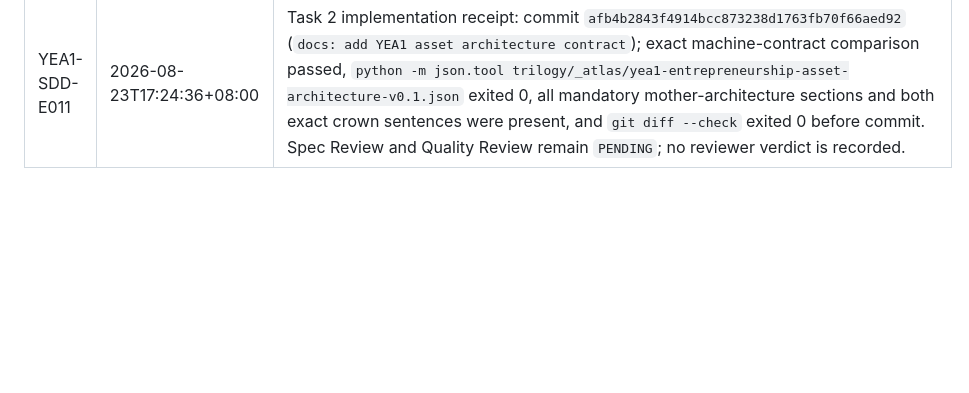
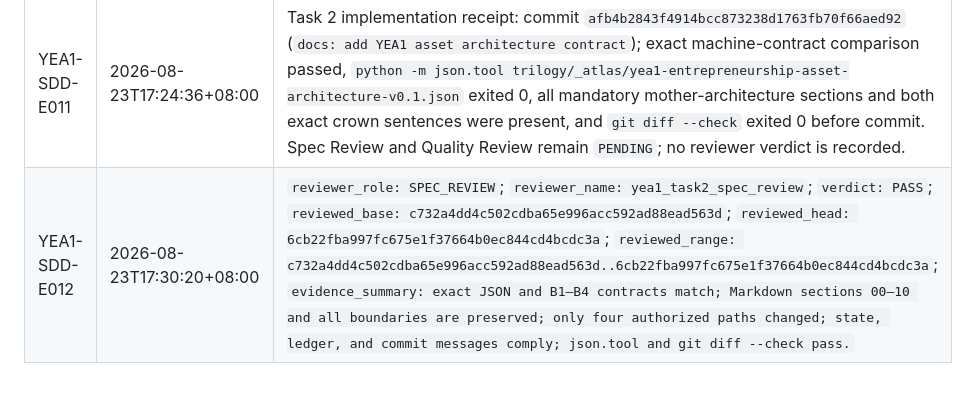
Before and after one commit to moonstachain/yuanli-strategy-trilogy, a Markdown page: project/yea1/YEA1-SDD-LEDGER-v0.1.md, the part around one of its changes. Rendered like a GitHub page; blank space fills up the shorter version.

Commit message:
governance: record YEA1 Task 2 spec review

```diff
--- a/project/yea1/YEA1-SDD-LEDGER-v0.1.md
+++ b/project/yea1/YEA1-SDD-LEDGER-v0.1.md
@@ -76,3 +76,4 @@ The final-verdict event continues to name the reviewed content head; the settlem
 | <a id="yea1-sdd-e009"></a>YEA1-SDD-E009 | 2026-08-23T17:18:01+08:00 | `reviewer_role: QUALITY_REVIEW`; `reviewer_name: yea1_task1_quality_review`; `verdict: PASS`; `reviewed_base: b85c4da5c2a601c6d4c65e877460cf36ec14265c`; `reviewed_head: 3e1aba955f22dfb746808ed4cd7abfd951bbc6e7`; `reviewed_range: b85c4da5c2a601c6d4c65e877460cf36ec14265c..3e1aba955f22dfb746808ed4cd7abfd951bbc6e7`; `evidence_summary: Full Task 1 quality rereview passed: revision-pinned SHA-256 receipts recomputed exactly; immutable review targets and the narrowly allowlisted REVIEW_RECEIPT_ONLY settlement resolve the receipt cycle; acceptance-stage state remains clearly separated from the later execution authorization; YAML, ancestry, protected-surface, security-pattern, clean-worktree, and diff checks passed; no Critical or Important issues remain.` |
 | YEA1-SDD-E010 | 2026-08-23T17:24:36+08:00 | Task 2 dispatch: `yea1_task2_impl` assigned at base `c732a4dd4c502cdba65e996acc592ad88ead563d` to create the single YEA1 machine contract and human-readable mother architecture, then update only the authorized YEA1 scope fields. Spec Review and Quality Review remain `PENDING`. |
 | YEA1-SDD-E011 | 2026-08-23T17:24:36+08:00 | Task 2 implementation receipt: commit `afb4b2843f4914bcc873238d1763fb70f66aed92` (`docs: add YEA1 asset architecture contract`); exact machine-contract comparison passed, `python -m json.tool trilogy/_atlas/yea1-entrepreneurship-asset-architecture-v0.1.json` exited 0, all mandatory mother-architecture sections and both exact crown sentences were present, and `git diff --check` exited 0 before commit. Spec Review and Quality Review remain `PENDING`; no reviewer verdict is recorded. |
+| <a id="yea1-sdd-e012"></a>YEA1-SDD-E012 | 2026-08-23T17:30:20+08:00 | `reviewer_role: SPEC_REVIEW`; `reviewer_name: yea1_task2_spec_review`; `verdict: PASS`; `reviewed_base: c732a4dd4c502cdba65e996acc592ad88ead563d`; `reviewed_head: 6cb22fba997fc675e1f37664b0ec844cd4bcdc3a`; `reviewed_range: c732a4dd4c502cdba65e996acc592ad88ead563d..6cb22fba997fc675e1f37664b0ec844cd4bcdc3a`; `evidence_summary: exact JSON and B1–B4 contracts match; Markdown sections 00–10 and all boundaries are preserved; only four authorized paths changed; state, ledger, and commit messages comply; json.tool and git diff --check pass.` |
```
Also changed, not shown: other parts of project/yea1/YEA1-SDD-LEDGER-v0.1.md (+1 -1 lines).
